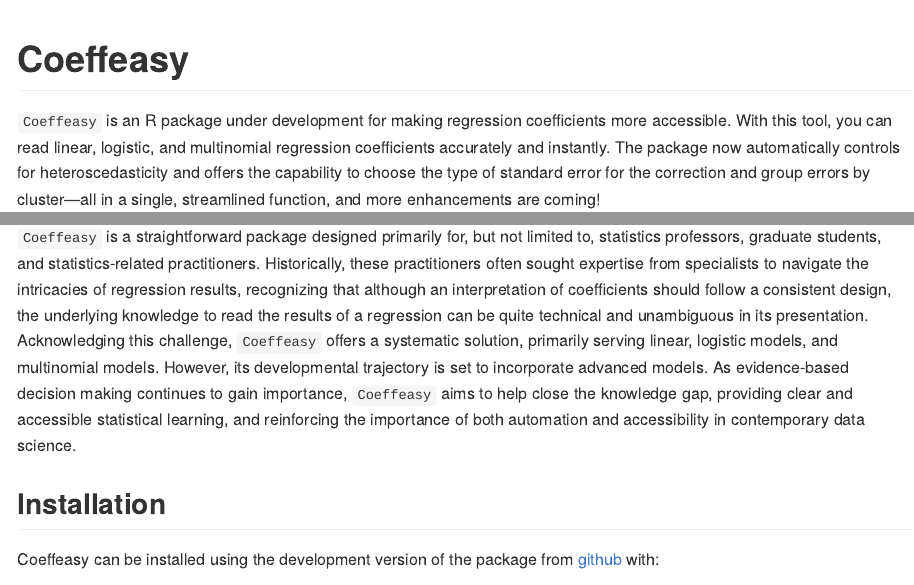
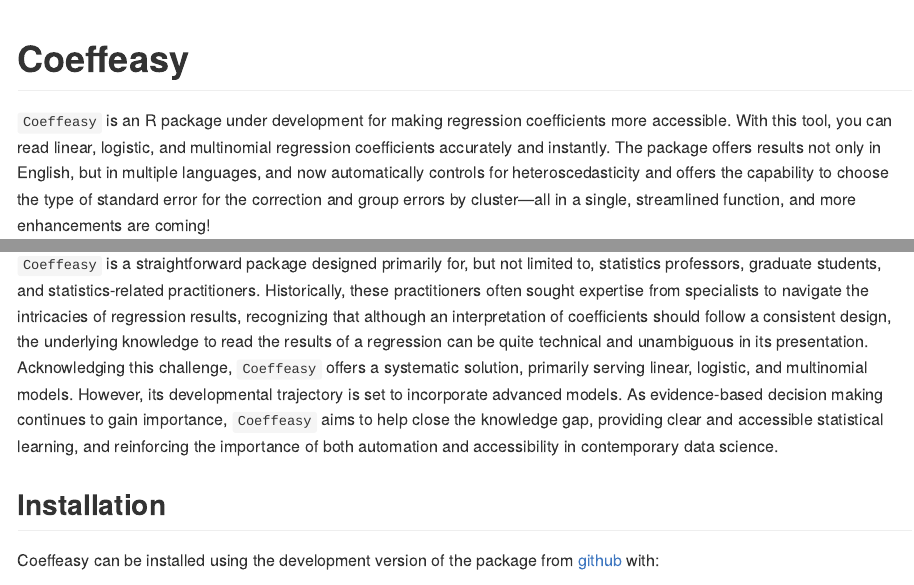
Before and after one commit to mateoservent/coefeasy, an R Markdown document (README.Rmd): the page in a window 1100 px wide, from its top, and a second part further down, joined at a grey line. Rendered offline with R 4.5, knitr and Pandoc, with nearby package versions; long lines of code are wrapped; badge pictures from the web are left out.

Commit message:
Communicating the language argument

```diff
--- a/README.Rmd
+++ b/README.Rmd
@@ -11,11 +11,11 @@ output: github_document
 [![CRAN status](https://www.r-pkg.org/badges/version/Coeffeasy)](https://CRAN.R-project.org/package=Coeffeasy)
 <!-- badges: end -->
 
-`Coeffeasy` is an R package under development for making regression coefficients more accessible. With this tool, you can read linear, logistic, and multinomial regression coefficients accurately and instantly. The package now automatically controls for heteroscedasticity and offers the capability to choose the type of standard error for the correction and group errors by cluster—all in a single, streamlined function, and more enhancements are coming!
+`Coeffeasy` is an R package under development for making regression coefficients more accessible. With this tool, you can read linear, logistic, and multinomial regression coefficients accurately and instantly. The package offers results not only in English, but in multiple languages, and now automatically controls for heteroscedasticity and offers the capability to choose the type of standard error for the correction and group errors by cluster—all in a single, streamlined function, and more enhancements are coming!
 
 In the evolving landscape of statistical tools within the R environment, `Coeffeasy` is an innovative R package designed to simplify and automate the interpretation of regression coefficients. While there is a well-known black box in more technical disciplines concerning empirical behaviors of the real world, a similar situation arises for applied profiles. While they may be deeply familiar with empirical behavior, inferential tools can remain a black box, even for those who master programming and are able to run the classic regressions. This package addresses this technical knowledge gap.
 
-`Coeffeasy` is a straightforward package designed primarily for, but not limited to, statistics professors, graduate students, and statistics-related practitioners. Historically, these practitioners often sought expertise from specialists to navigate the intricacies of regression results, recognizing that although an interpretation of coefficients should follow a consistent design, the underlying knowledge to read the results of a regression can be quite technical and unambiguous in its presentation. Acknowledging this challenge, `Coeffeasy` offers a systematic solution, primarily serving linear, logistic models, and multinomial models. However, its developmental trajectory is set to incorporate advanced models. As evidence-based decision making continues to gain importance, `Coeffeasy` aims to help close the knowledge gap, providing clear and accessible statistical learning, and reinforcing the importance of both automation and accessibility in contemporary data science.
+`Coeffeasy` is a straightforward package designed primarily for, but not limited to, statistics professors, graduate students, and statistics-related practitioners. Historically, these practitioners often sought expertise from specialists to navigate the intricacies of regression results, recognizing that although an interpretation of coefficients should follow a consistent design, the underlying knowledge to read the results of a regression can be quite technical and unambiguous in its presentation. Acknowledging this challenge, `Coeffeasy` offers a systematic solution, primarily serving linear, logistic, and multinomial models. However, its developmental trajectory is set to incorporate advanced models. As evidence-based decision making continues to gain importance, `Coeffeasy` aims to help close the knowledge gap, providing clear and accessible statistical learning, and reinforcing the importance of both automation and accessibility in contemporary data science.
 
 
 ## Installation
```
Also changed, not shown: README.html, README.md, 1 other file.
